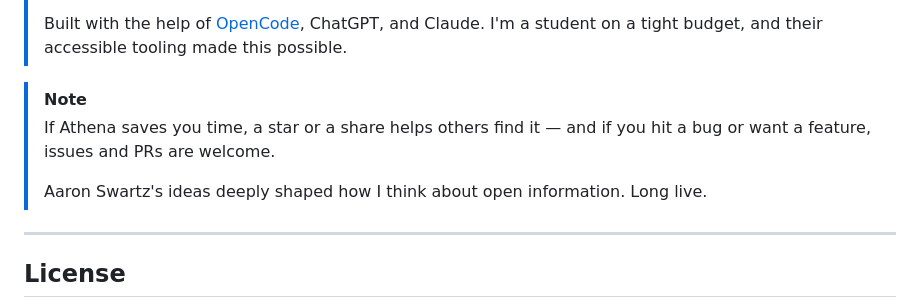
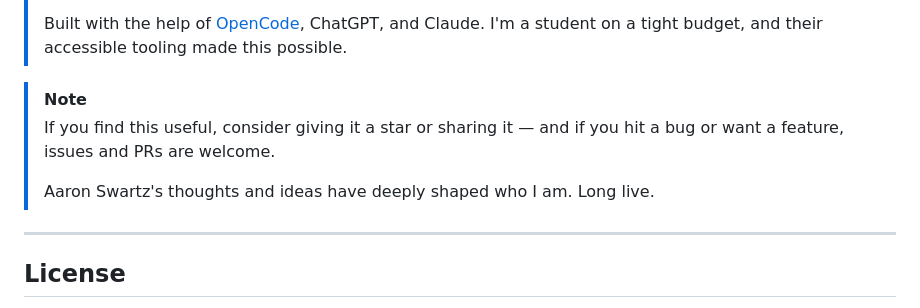
Before and after one commit to JuznemHub/Athena-Search, a Markdown page: README.md, the part around the change. Rendered like a GitHub page.

Commit message:
docs: refine wording in README

```diff
--- a/README.md
+++ b/README.md
@@ -362,9 +362,9 @@ Browser/Telegram → Worker or Node server → D1 | GitHub (+D1 cache) | Postgre
 > Built with the help of [OpenCode](https://opencode.ai), ChatGPT, and Claude. I'm a student on a tight budget, and their accessible tooling made this possible.
 
 > [!NOTE]
-> If Athena saves you time, a star or a share helps others find it — and if you hit a bug or want a feature, issues and PRs are welcome.
+> If you find this useful, consider giving it a star or sharing it — and if you hit a bug or want a feature, issues and PRs are welcome.
 >
-> Aaron Swartz's ideas deeply shaped how I think about open information. Long live.
+> Aaron Swartz's thoughts and ideas have deeply shaped who I am. Long live.
 
 ---
 
```
